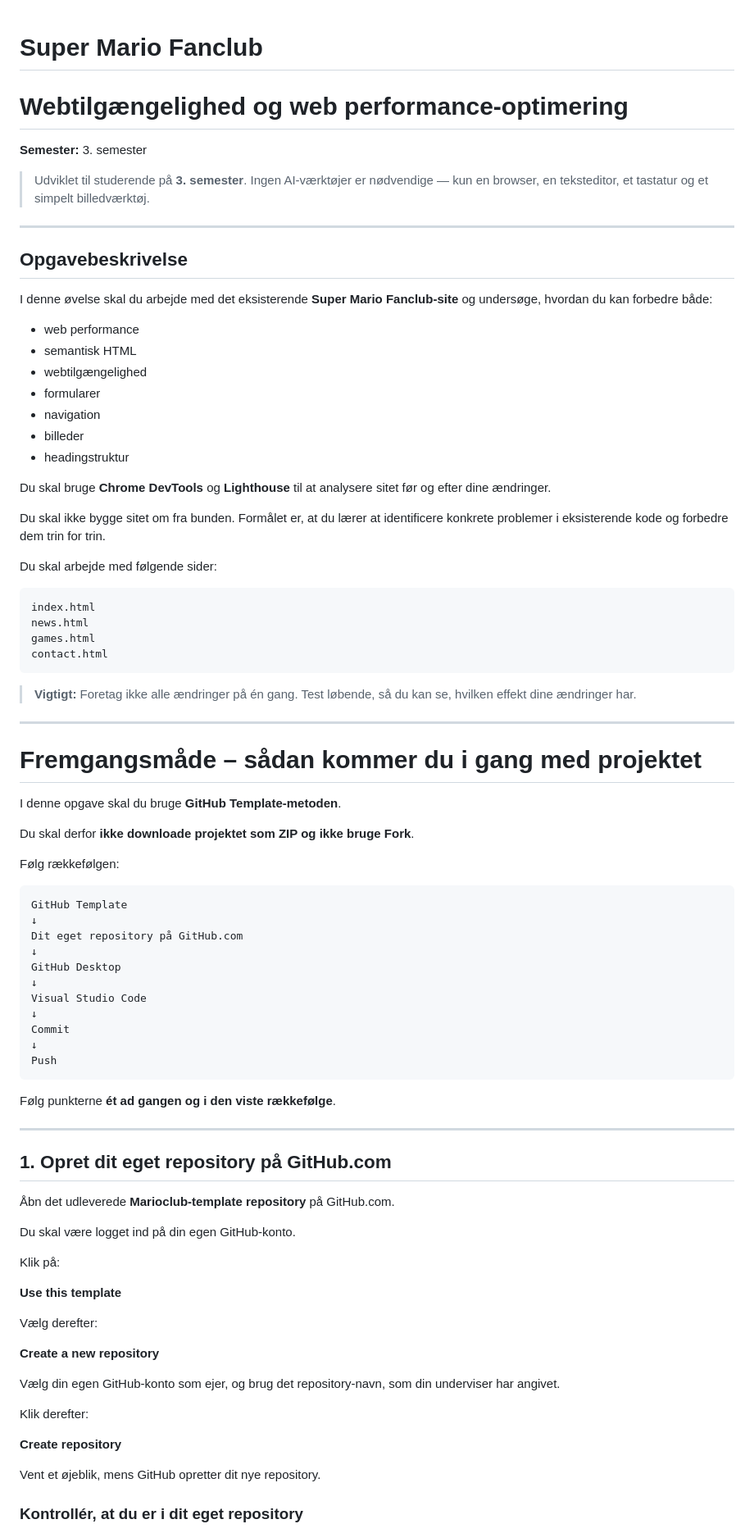
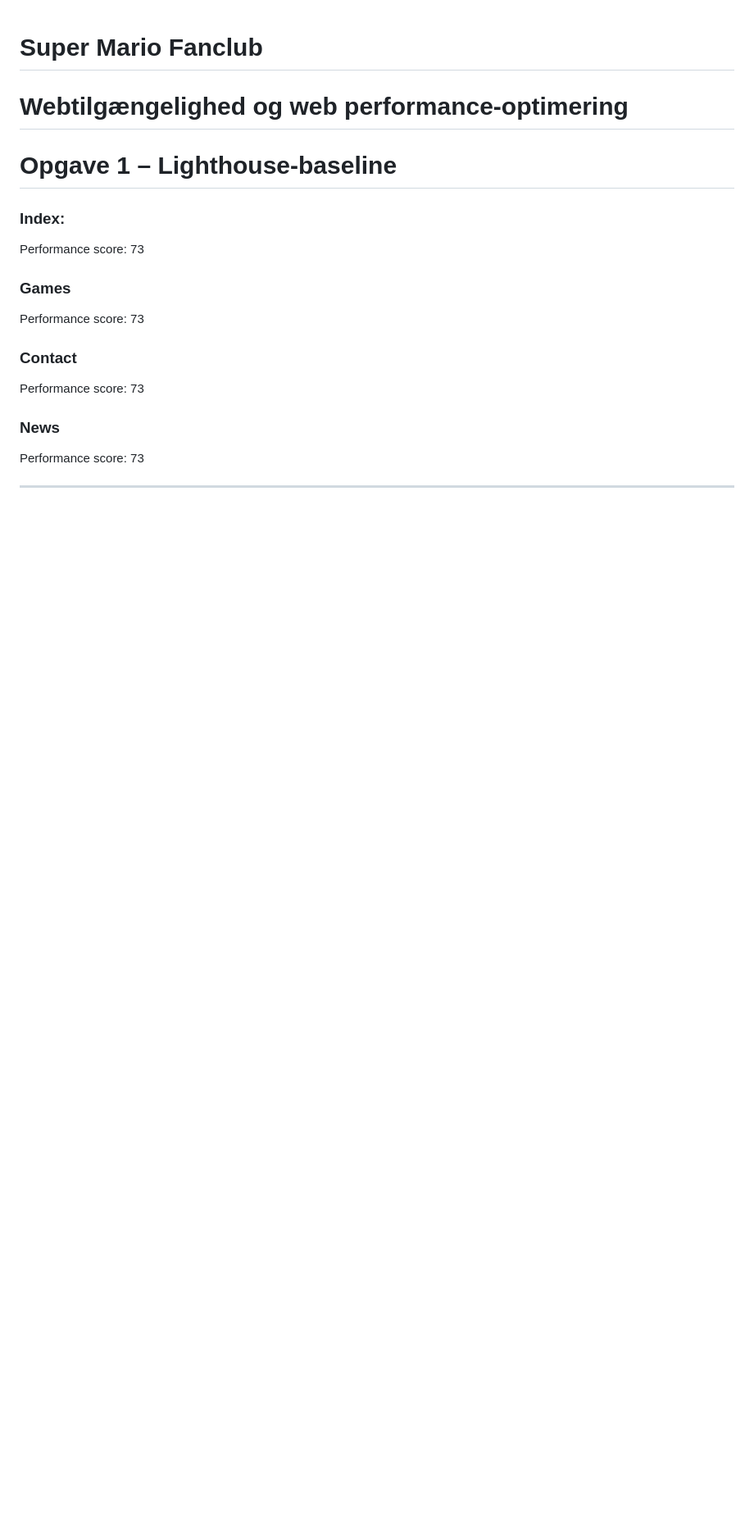
Before and after one commit to IdaThomassen/super-mario-exercise, a Markdown page: README.md, the part around one of its changes. Shown at 82% size. GitHub-like rendering; blank space fills up the shorter version.

Commit message:
Initial commit / Opg. 1
Jeg kørte LightHouse test på alle sider, alle fik en score på 73.

````diff
--- a/README.md
+++ b/README.md
@@ -1,89 +1,18 @@
 # Super Mario Fanclub
 # Webtilgængelighed og web performance-optimering
 
-**Semester:** 3. semester
+# Opgave 1 – Lighthouse-baseline
 
-> Udviklet til studerende på **3. semester**. Ingen AI-værktøjer er nødvendige — kun en browser, en teksteditor, et tastatur og et simpelt billedværktøj.
+### Index:
+Performance score: 73
+
+### Games
+Performance score: 73
+
+### Contact
+Performance score: 73
+
+### News
+Performance score: 73
 
 ---
-
-## Opgavebeskrivelse
-
-I denne øvelse skal du arbejde med det eksisterende **Super Mario Fanclub-site** og undersøge, hvordan du kan forbedre både:
-
-- web performance
-- semantisk HTML
-- webtilgængelighed
-- formularer
-- navigation
-- billeder
-- headingstruktur
-
-Du skal bruge **Chrome DevTools** og **Lighthouse** til at analysere sitet før og efter dine ændringer.
-
-Du skal ikke bygge sitet om fra bunden. Formålet er, at du lærer at identificere konkrete problemer i eksisterende kode og forbedre dem trin for trin.
-
-Du skal arbejde med følgende sider:
-
-```text
-index.html
-news.html
-games.html
-contact.html
-```
-
-> **Vigtigt:** Foretag ikke alle ændringer på én gang. Test løbende, så du kan se, hvilken effekt dine ændringer har.
-
----
-
-
-# Fremgangsmåde – sådan kommer du i gang med projektet
-
-I denne opgave skal du bruge **GitHub Template-metoden**.
-
-Du skal derfor **ikke downloade projektet som ZIP og ikke bruge Fork**.
-
-Følg rækkefølgen:
-
-```text
-GitHub Template
-↓
-Dit eget repository på GitHub.com
-↓
-GitHub Desktop
-↓
-Visual Studio Code
-↓
-Commit
-↓
-Push
-```
-
-Følg punkterne **ét ad gangen og i den viste rækkefølge**.
-
----
-
-## 1. Opret dit eget repository på GitHub.com
-
-Åbn det udleverede **Marioclub-template repository** på GitHub.com.
-
-Du skal være logget ind på din egen GitHub-konto.
-
-Klik på:
-
-**Use this template**
-
-Vælg derefter:
-
-**Create a new repository**
-
-Vælg din egen GitHub-konto som ejer, og brug det repository-navn, som din underviser har angivet.
-
-Klik derefter:
-
-**Create repository**
-
-Vent et øjeblik, mens GitHub opretter dit nye repository.
-
-### Kontrollér, at du er i dit eget repository
-
````
Also changed, not shown: other parts of README.md (+1 -134 lines).
